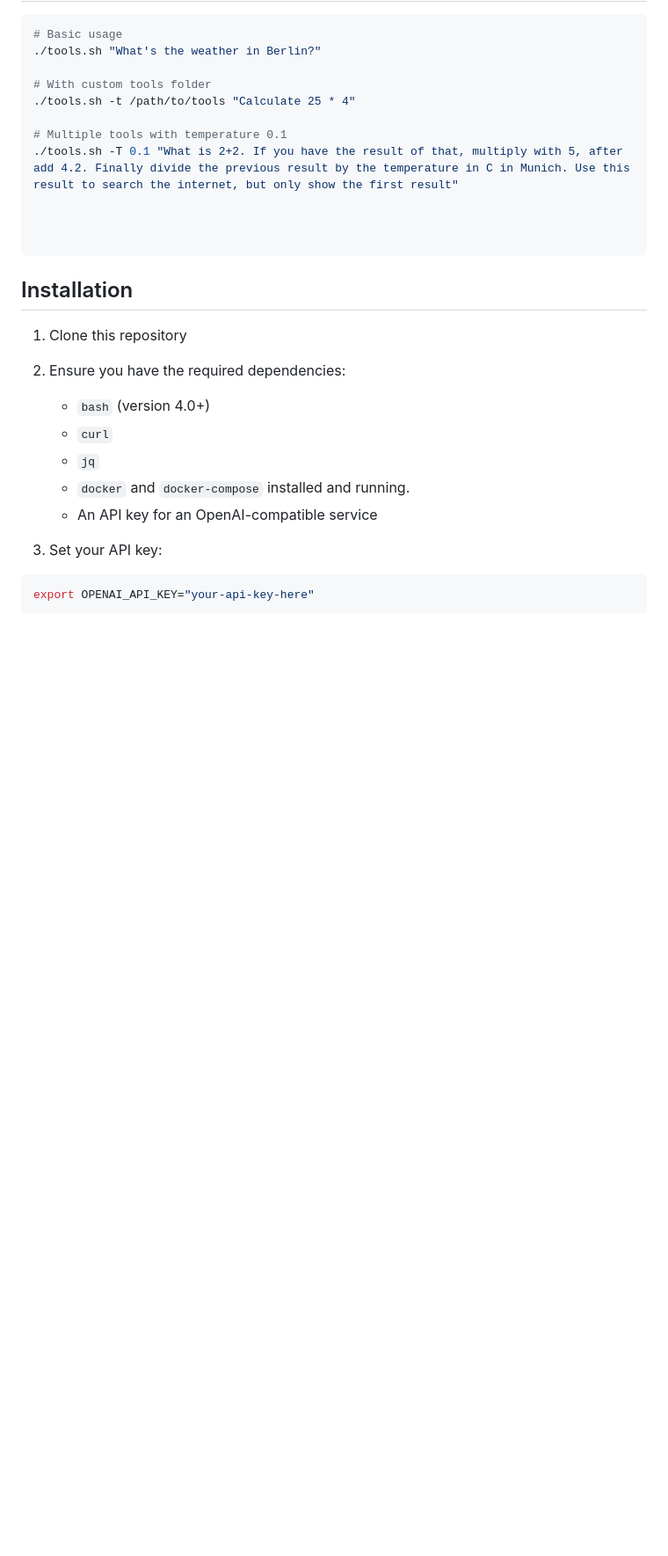
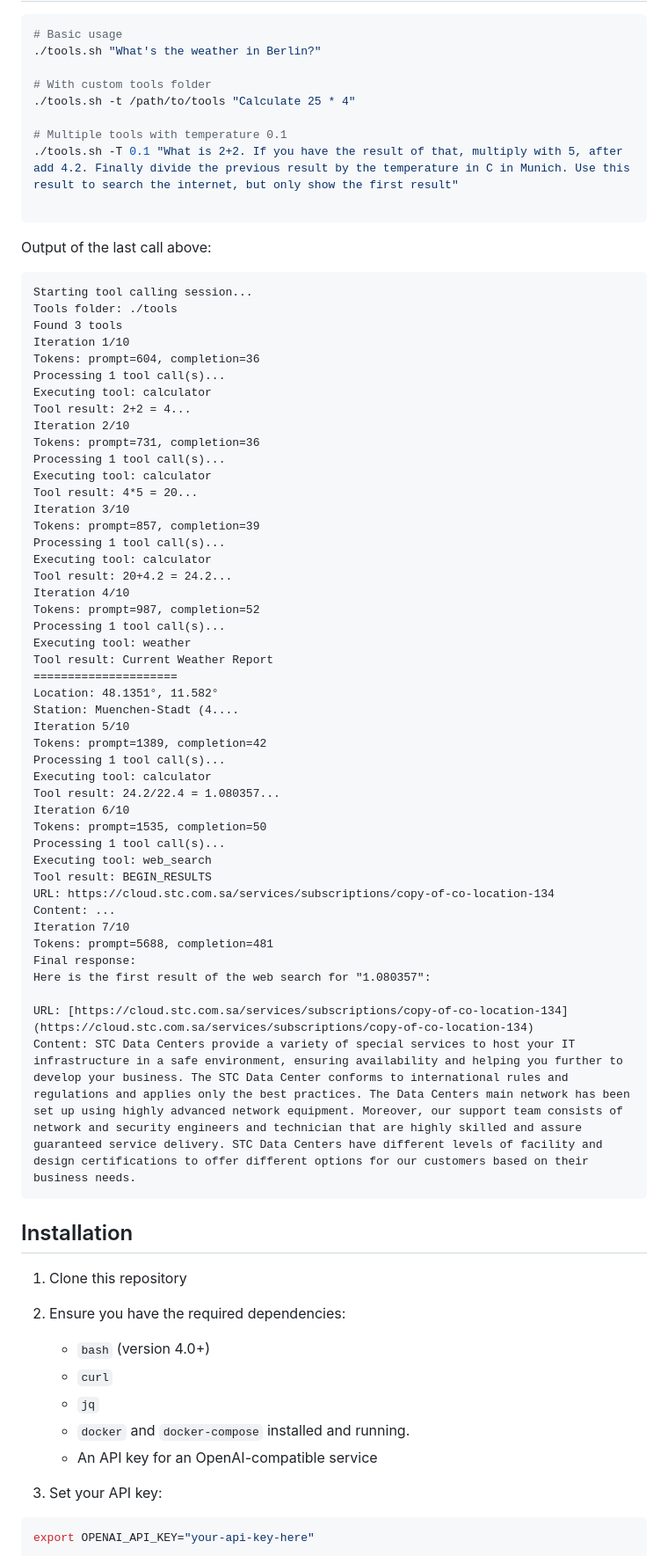
Before and after one commit to tbocek/aitools, a Markdown page: README.md, the part around the change. Shown at 88% size. GitHub-like rendering; blank space fills up the shorter version.

Commit message:
updated example

````diff
--- a/README.md
+++ b/README.md
@@ -25,8 +25,54 @@ and automatically executes them based on the AI's requests.
 # Multiple tools with temperature 0.1
 ./tools.sh -T 0.1 "What is 2+2. If you have the result of that, multiply with 5, after add 4.2. Finally divide the previous result by the temperature in C in Munich. Use this result to search the internet, but only show the first result"
 
+```
+Output of the last call above:
+```text
+Starting tool calling session...
+Tools folder: ./tools
+Found 3 tools
+Iteration 1/10
+Tokens: prompt=604, completion=36
+Processing 1 tool call(s)...
+Executing tool: calculator
+Tool result: 2+2 = 4...
+Iteration 2/10
+Tokens: prompt=731, completion=36
+Processing 1 tool call(s)...
+Executing tool: calculator
+Tool result: 4*5 = 20...
+Iteration 3/10
+Tokens: prompt=857, completion=39
+Processing 1 tool call(s)...
+Executing tool: calculator
+Tool result: 20+4.2 = 24.2...
+Iteration 4/10
+Tokens: prompt=987, completion=52
+Processing 1 tool call(s)...
+Executing tool: weather
+Tool result: Current Weather Report
+=====================
+Location: 48.1351°, 11.582°
+Station: Muenchen-Stadt (4....
+Iteration 5/10
+Tokens: prompt=1389, completion=42
+Processing 1 tool call(s)...
+Executing tool: calculator
+Tool result: 24.2/22.4 = 1.080357...
+Iteration 6/10
+Tokens: prompt=1535, completion=50
+Processing 1 tool call(s)...
+Executing tool: web_search
+Tool result: BEGIN_RESULTS
+URL: https://cloud.stc.com.sa/services/subscriptions/copy-of-co-location-134
+Content: ...
+Iteration 7/10
+Tokens: prompt=5688, completion=481
+Final response:
+Here is the first result of the web search for "1.080357":
 
-
+URL: [https://cloud.stc.com.sa/services/subscriptions/copy-of-co-location-134](https://cloud.stc.com.sa/services/subscriptions/copy-of-co-location-134)
+Content: STC Data Centers provide a variety of special services to host your IT infrastructure in a safe environment, ensuring availability and helping you further to develop your business. The STC Data Center conforms to international rules and regulations and applies only the best practices. The Data Centers main network has been set up using highly advanced network equipment. Moreover, our support team consists of network and security engineers and technician that are highly skilled and assure guaranteed service delivery. STC Data Centers have different levels of facility and design certifications to offer different options for our customers based on their business needs.
 ```
 
 ## Installation
````
